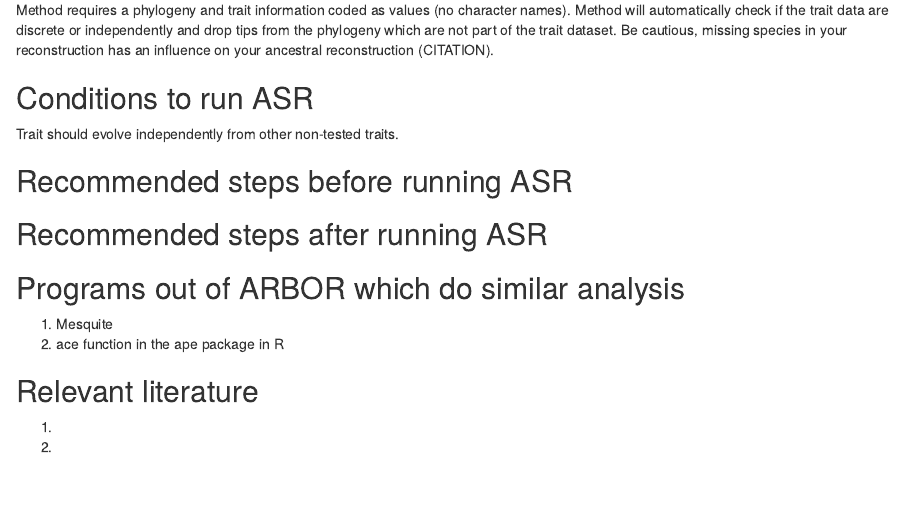
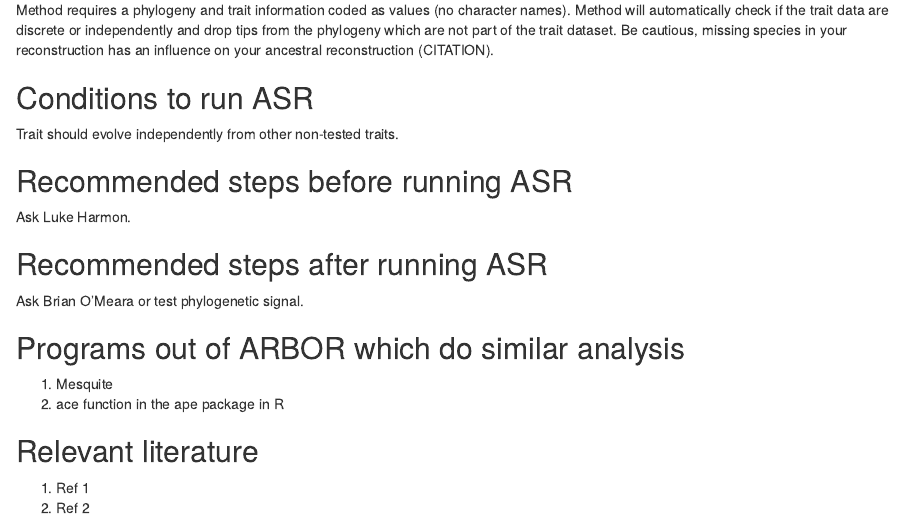
Before and after one commit to arborworkflows/phyloWizard, an R Markdown document (addInformation.Rmd): the page in a window 1100 px wide, from 130 px down. Rendered offline with R 4.5, knitr and Pandoc, with nearby package versions.

Commit message:
Add text holders.

```diff
--- a/addInformation.Rmd
+++ b/addInformation.Rmd
@@ -17,17 +17,18 @@ Trait should evolve independently from other non-tested traits.
 
 ## Recommended steps before running ASR
 
-
+Ask Luke Harmon.
 
 ## Recommended steps after running ASR
+
+Ask Brian O'Meara or test phylogenetic signal.
 
 ## Programs out of ARBOR which do similar analysis
 
 1. Mesquite
 2. ace function in the ape package in R
 
-
 ## Relevant literature
 
-1.
-2.
+1. Ref 1
+2. Ref 2
```
